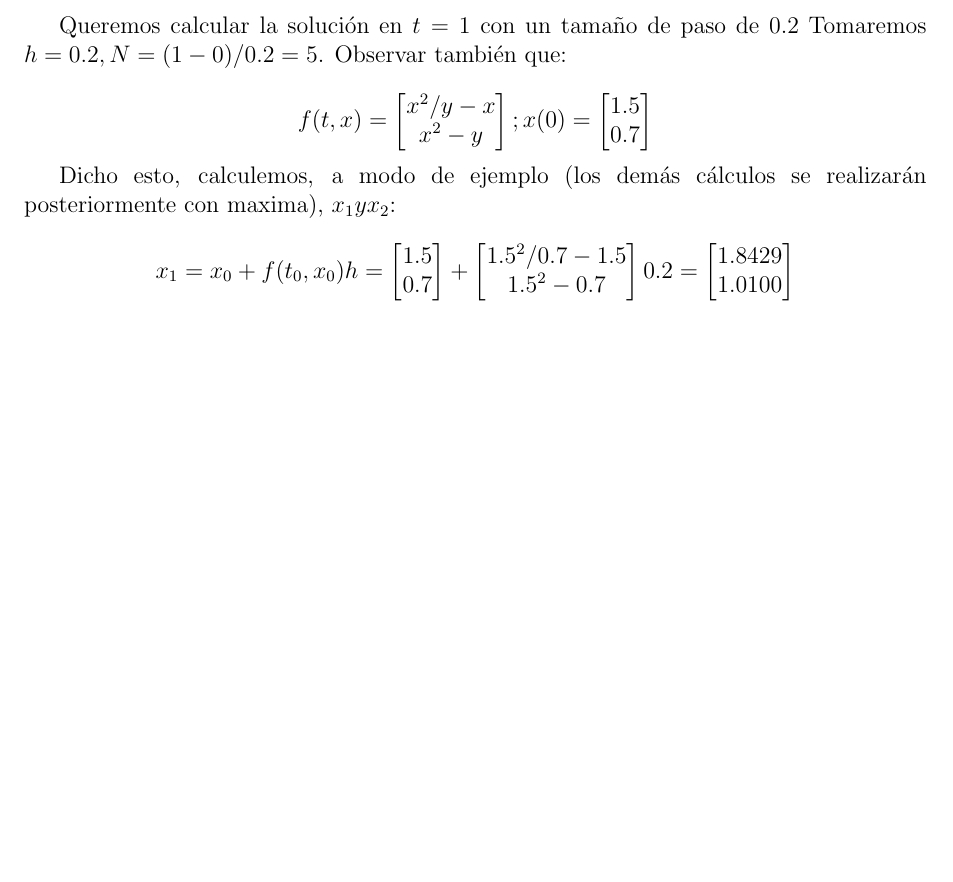
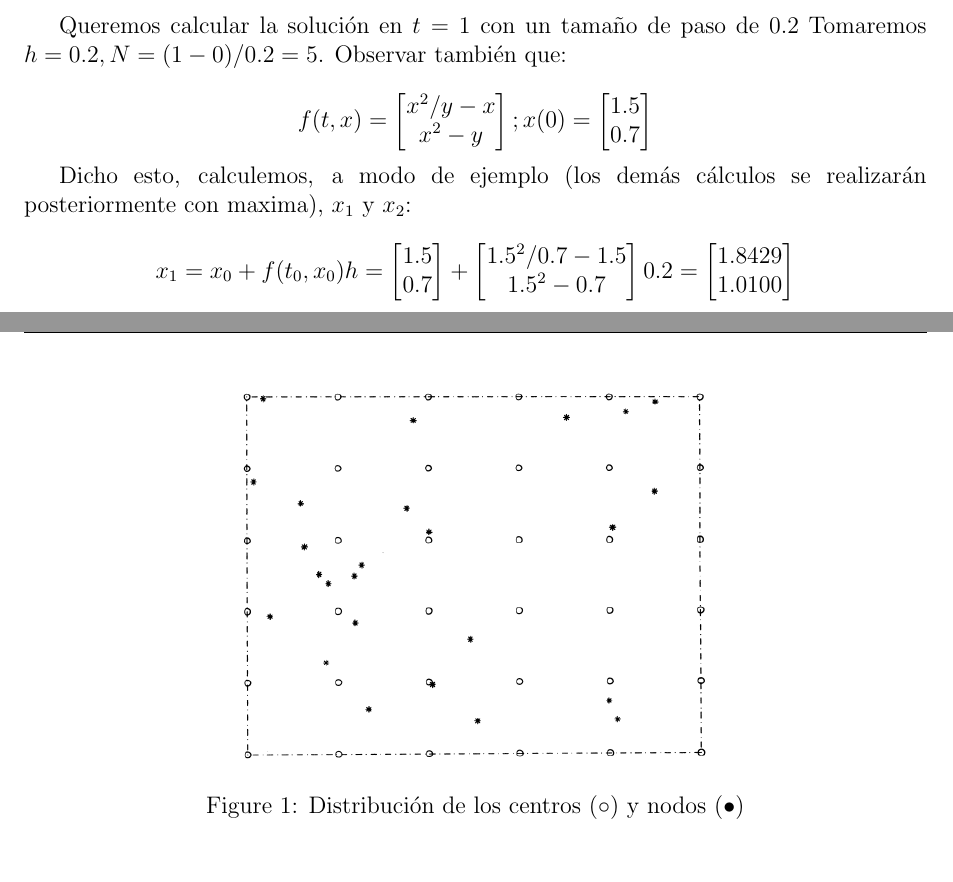
Before and after one commit to fluque1995/trabajo_mn, a LaTeX document (memoria/memoria.tex): part of page 9 of 12 before the commit and two parts of pages 9 and 11 of 12 after it, the two joined at a grey line, cut so that both start at the same text, the shorter picture padded with empty space. Compiled offline with pdfLaTeX.

```diff
--- a/memoria/memoria.tex
+++ b/memoria/memoria.tex
@@ -398,7 +398,7 @@
 \end{bmatrix}
 \end{equation*}
 
-Dicho esto, calculemos, a modo de ejemplo (los demás cálculos se realizarán posteriormente con maxima), $x_1 y x_2$:
+Dicho esto, calculemos, a modo de ejemplo (los demás cálculos se realizarán posteriormente con maxima), $x_1$ y $x_2$:
 
 \begin{equation*}
 x_1=x_0+f(t_0,x_0)h=\begin{bmatrix}
@@ -477,13 +477,12 @@
 
 Para aplicar el método debemos contar con la imagen de una serie de puntos de colocación o nodos $\{u(x^{(i)})=y^{(i)}\}_{i=1}^{n}$ que servirán como entrenamiento para la determinación de la función. Se contará además con otro tipo de puntos, que llamaremos centros, y que se repartirán uniformemente en forma de malla a lo largo de todo el dominio de la función a aproximar. En la figura 1 podemos ver la distribución de los centros y los nodos.\\
 
-%\begin{figure}
-%\centering
-%\includegraphics[scale=0.45]{centros.png}
-%\label{figura1}
-%\caption{Distribución de los centros ($\circ$) y nodos %($\bullet$)}
-
-%\end{figure}
+\begin{figure}
+\centering
+\includegraphics[scale=0.45]{centros}
+\label{figura1}
+\caption{Distribución de los centros ($\circ$) y nodos ($\bullet$)}
+\end{figure}
 
 A lo largo del artículo los autores darán resultados de la aplicación del método para la resolución de ODEs en dominios regulares y de PDEs en elipses. Entenderemos por dominio regular a aquel que esté formado por el producto cartesiano de intervalos. En dichos dominios nos será relativamente fácil establecer los centros, y aquí es donde reside la única libertad que podemos aplicar en el método. Veamos por qué.\\
 
```
Also changed, not shown: memoria/memoria.pdf, 2 other files.
